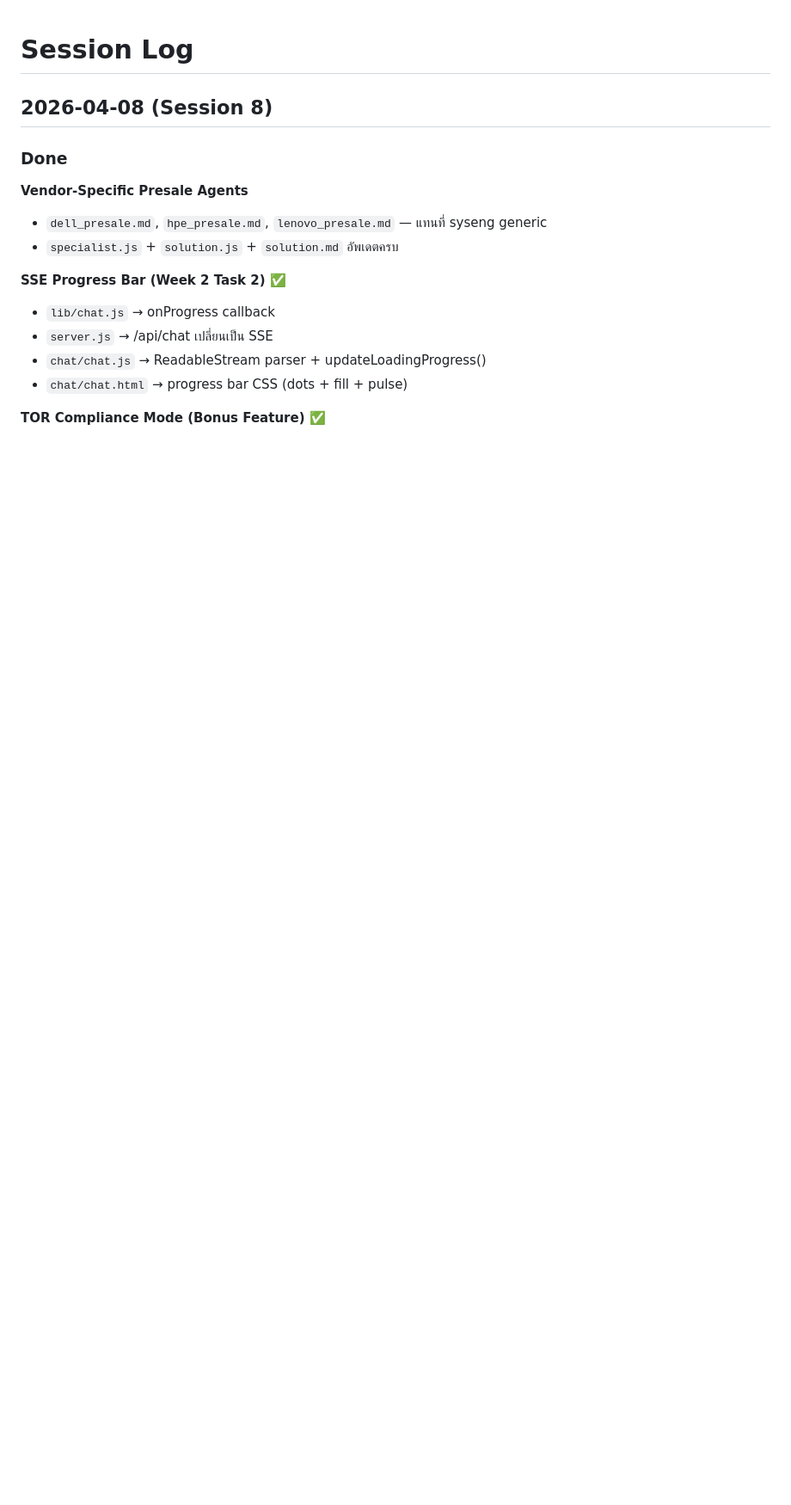
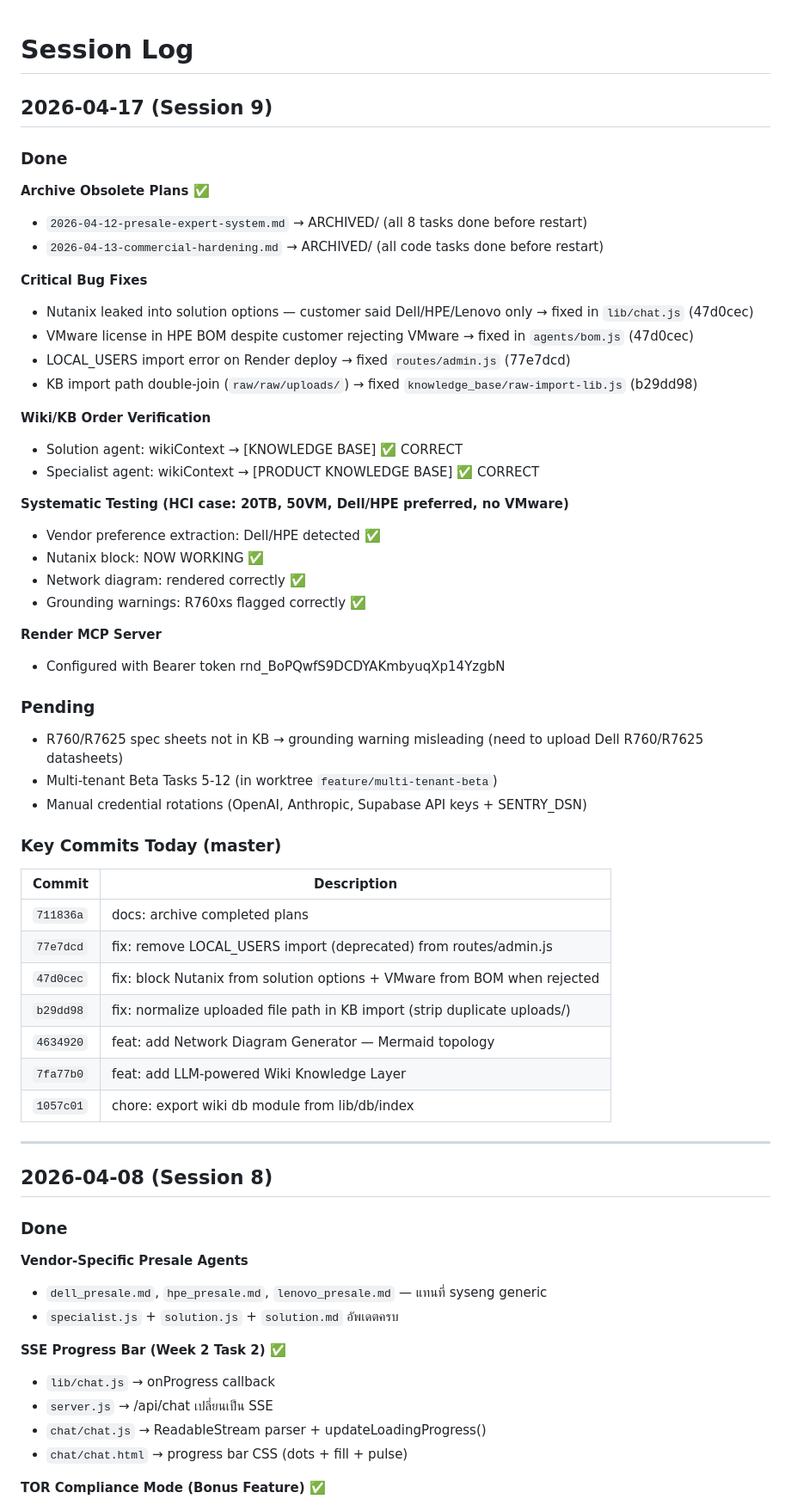
Before and after one commit to jack212cafe-code/AI-presale-system, a Markdown page: SESSION_LOG.md, the part around the change. Shown at 86% size. Rendered like a GitHub page; blank space fills up the shorter version.

Commit message:
session: 2026-04-17 — KB import fix, Nutanix/VMware blocking, plan archive, render MCP

```diff
--- a/SESSION_LOG.md
+++ b/SESSION_LOG.md
@@ -1,4 +1,51 @@
 # Session Log
+
+## 2026-04-17 (Session 9)
+
+### Done
+
+**Archive Obsolete Plans ✅**
+- `2026-04-12-presale-expert-system.md` → ARCHIVED/ (all 8 tasks done before restart)
+- `2026-04-13-commercial-hardening.md` → ARCHIVED/ (all code tasks done before restart)
+
+**Critical Bug Fixes**
+- Nutanix leaked into solution options — customer said Dell/HPE/Lenovo only → fixed in `lib/chat.js` (47d0cec)
+- VMware license in HPE BOM despite customer rejecting VMware → fixed in `agents/bom.js` (47d0cec)
+- LOCAL_USERS import error on Render deploy → fixed `routes/admin.js` (77e7dcd)
+- KB import path double-join (`raw/raw/uploads/`) → fixed `knowledge_base/raw-import-lib.js` (b29dd98)
+
+**Wiki/KB Order Verification**
+- Solution agent: wikiContext → [KNOWLEDGE BASE] ✅ CORRECT
+- Specialist agent: wikiContext → [PRODUCT KNOWLEDGE BASE] ✅ CORRECT
+
+**Systematic Testing (HCI case: 20TB, 50VM, Dell/HPE preferred, no VMware)**
+- Vendor preference extraction: Dell/HPE detected ✅
+- Nutanix block: NOW WORKING ✅
+- Network diagram: rendered correctly ✅
+- Grounding warnings: R760xs flagged correctly ✅
+
+**Render MCP Server**
+- Configured with Bearer token rnd_BoPQwfS9DCDYAKmbyuqXp14YzgbN
+
+### Pending
+
+- R760/R7625 spec sheets not in KB → grounding warning misleading (need to upload Dell R760/R7625 datasheets)
+- Multi-tenant Beta Tasks 5-12 (in worktree `feature/multi-tenant-beta`)
+- Manual credential rotations (OpenAI, Anthropic, Supabase API keys + SENTRY_DSN)
+
+### Key Commits Today (master)
+
+| Commit | Description |
+|--------|-------------|
+| `711836a` | docs: archive completed plans |
+| `77e7dcd` | fix: remove LOCAL_USERS import (deprecated) from routes/admin.js |
+| `47d0cec` | fix: block Nutanix from solution options + VMware from BOM when rejected |
+| `b29dd98` | fix: normalize uploaded file path in KB import (strip duplicate uploads/) |
+| `4634920` | feat: add Network Diagram Generator — Mermaid topology |
+| `7fa77b0` | feat: add LLM-powered Wiki Knowledge Layer |
+| `1057c01` | chore: export wiki db module from lib/db/index |
+
+---
 
 ## 2026-04-08 (Session 8)
 
```
